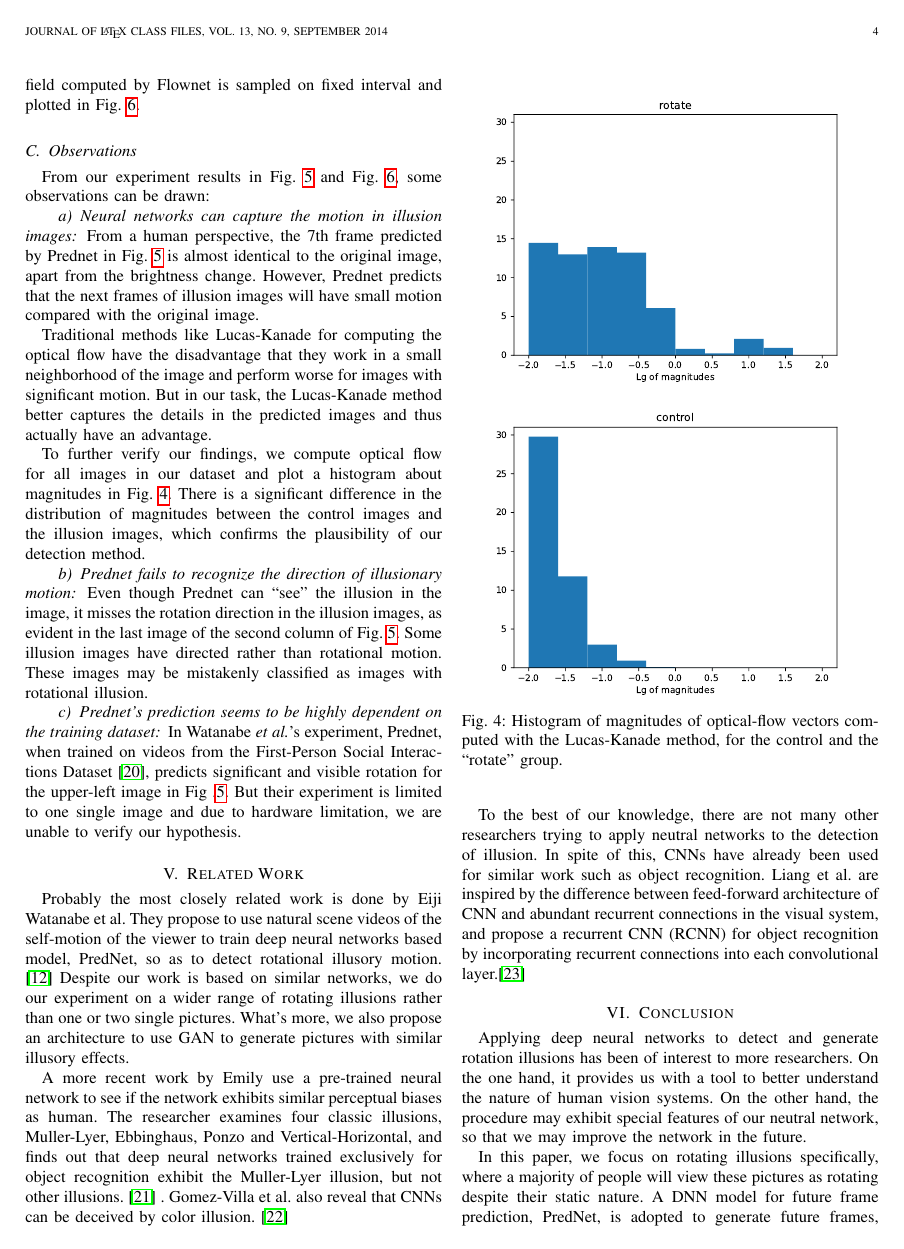
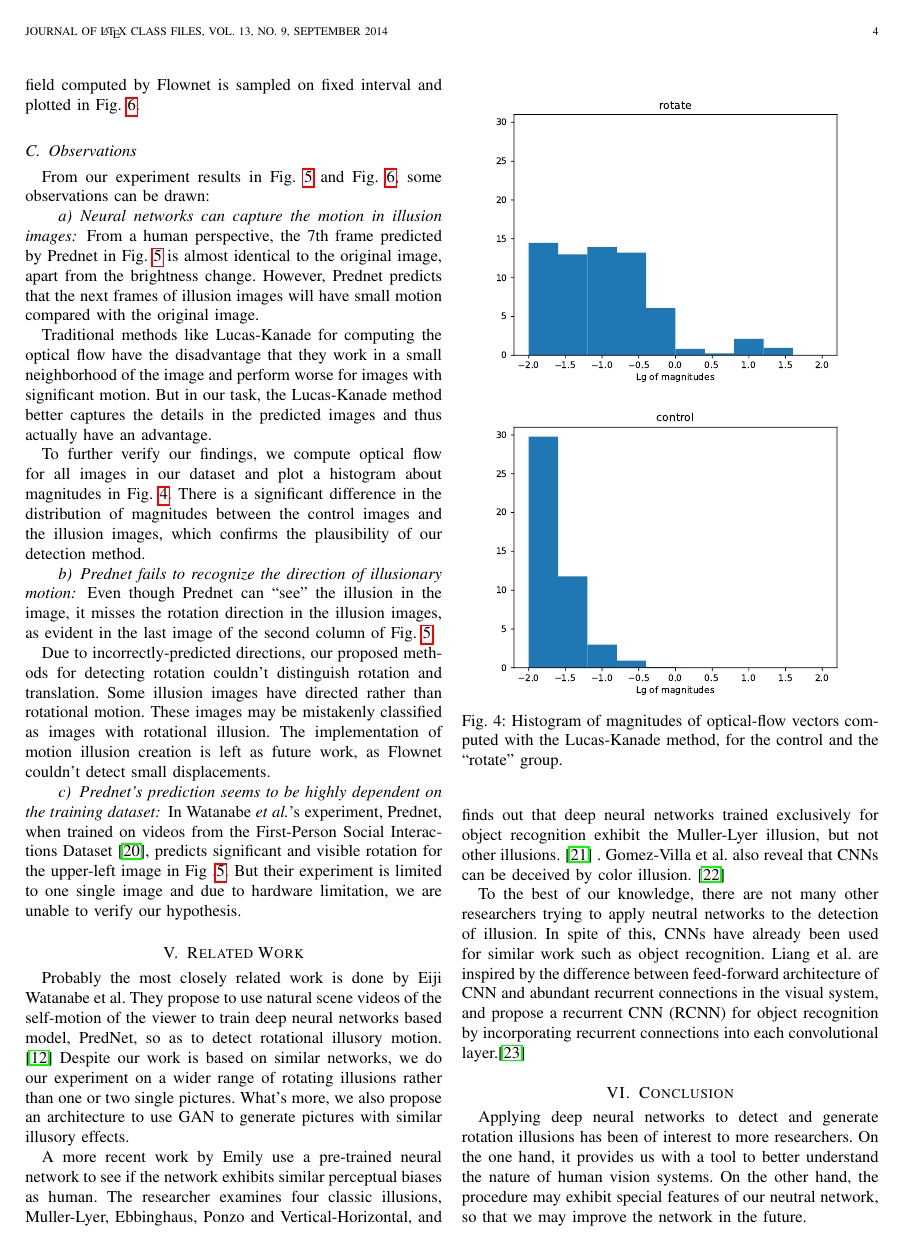
Before and after one commit to xushangning/cs386, a LaTeX paper (1-illusion/report/report.tex): page 4 of 7. Compiled offline with pdfLaTeX.

Commit message:
Notes on illusion generation

```diff
--- a/1-illusion/report/report.tex
+++ b/1-illusion/report/report.tex
@@ -266,7 +266,9 @@
     \label{fig:histogram-of-magnitudes}
   \end{figure}
 
-  \paragraph{Prednet fails to recognize the direction of illusionary motion} Even though Prednet can ``see'' the illusion in the image, it misses the rotation direction in the illusion images, as evident in the last image of the second column of Fig.~\ref{fig:representative-img-and-results}. Some illusion images have directed rather than rotational motion. These images may be mistakenly classified as images with rotational illusion.
+  \paragraph{Prednet fails to recognize the direction of illusionary motion} Even though Prednet can ``see'' the illusion in the image, it misses the rotation direction in the illusion images, as evident in the last image of the second column of Fig.~\ref{fig:representative-img-and-results}.
+
+  Due to incorrectly-predicted directions, our proposed methods for detecting rotation couldn't distinguish rotation and translation. Some illusion images have directed rather than rotational motion. These images may be mistakenly classified as images with rotational illusion. The implementation of motion illusion creation is left as future work, as Flownet couldn't detect small displacements.
 
   \paragraph{Prednet's prediction seems to be highly dependent on the training dataset} In Watanabe \textit{et al.}'s experiment, Prednet, when trained on videos from the First-Person Social Interactions Dataset \cite{fathi2012social}, predicts significant and visible rotation for the upper-left image in Fig~.\ref{fig:representative-img-and-results}. But their experiment is limited to one single image and due to hardware limitation, we are unable to verify our hypothesis.
 
```
